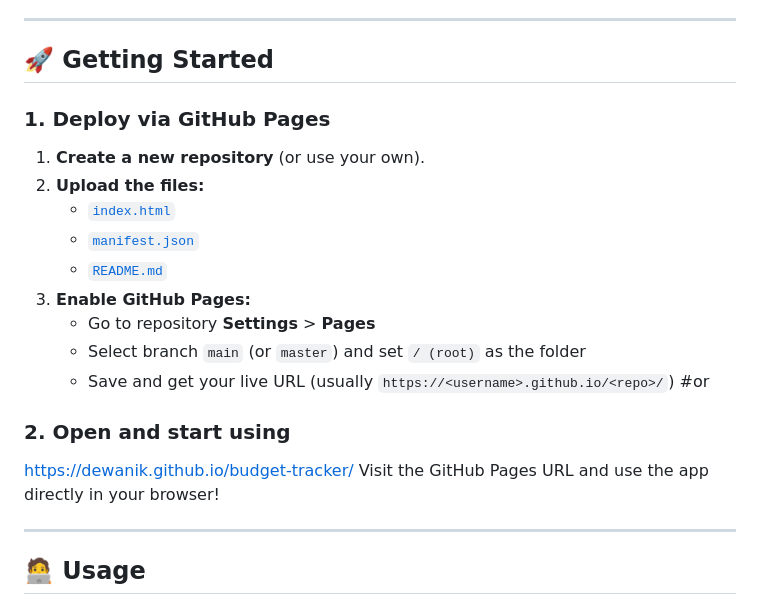
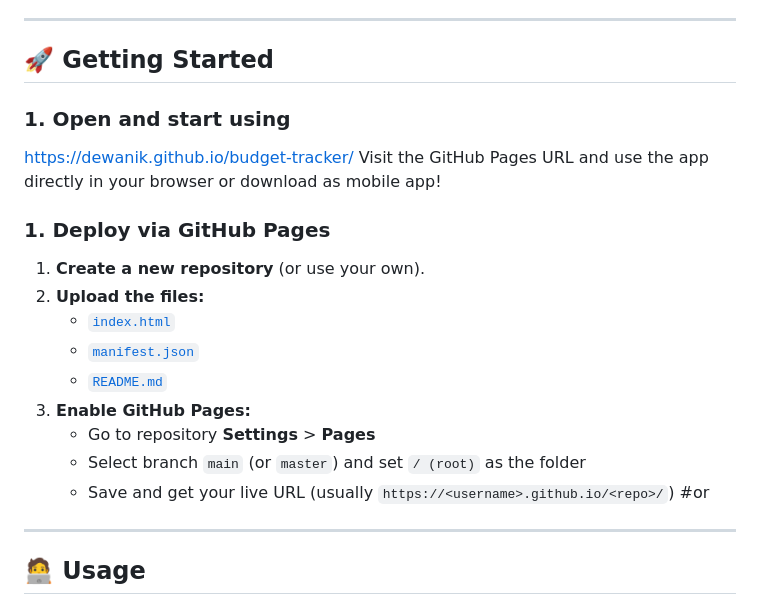
Before and after one commit to Dewanik/budget-tracker, a Markdown page: README.md, the part around the change. Drawn GitHub-style.

```diff
--- a/README.md
+++ b/README.md
@@ -16,6 +16,13 @@ A simple, mobile-friendly, and installable budget tracker web app with the follo
 
 ## 🚀 Getting Started
 
+
+
+### 1. Open and start using
+https://dewanik.github.io/budget-tracker/
+Visit the GitHub Pages URL and use the app directly in your browser or download as mobile app!
+
+
 ### 1. Deploy via GitHub Pages
 
 1. **Create a new repository** (or use your own).
@@ -28,11 +35,6 @@ A simple, mobile-friendly, and installable budget tracker web app with the follo
     - Select branch `main` (or `master`) and set `/ (root)` as the folder
     - Save and get your live URL (usually `https://<username>.github.io/<repo>/`)
 #or
-
-### 2. Open and start using
-https://dewanik.github.io/budget-tracker/
-Visit the GitHub Pages URL and use the app directly in your browser!
-
 ---
 
 ## 🧑‍💻 Usage
```
